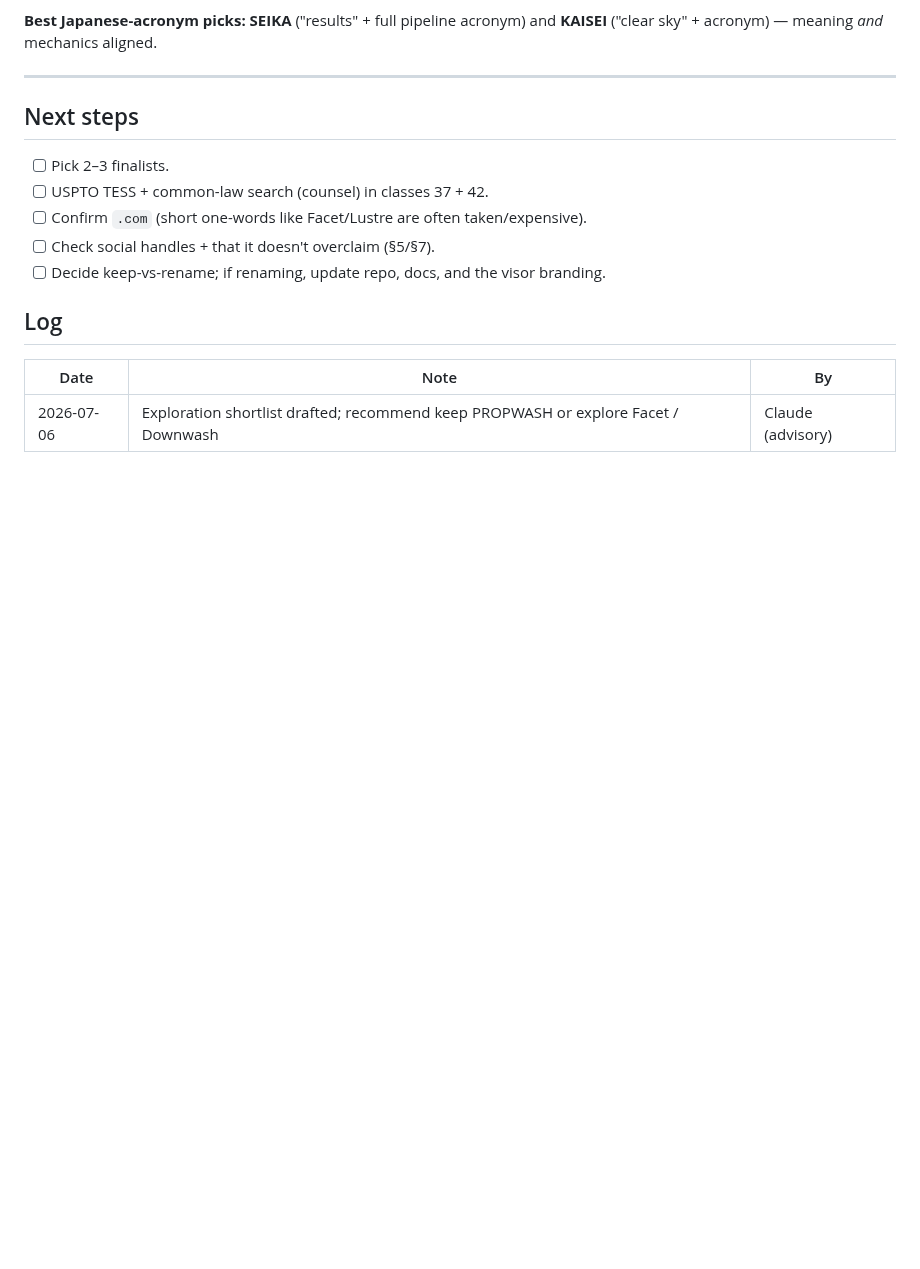
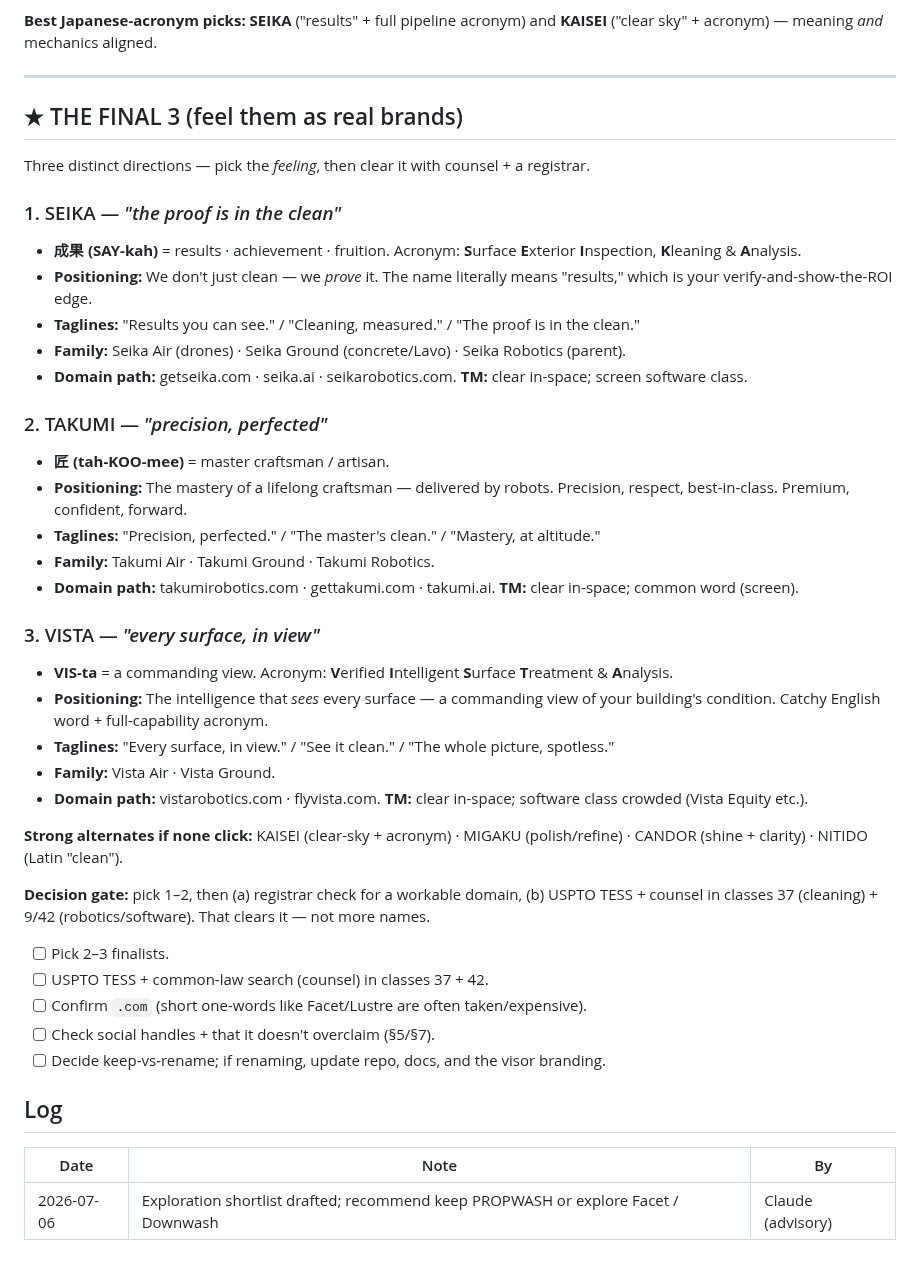
Before and after one commit to kjweinstein5-ops/Drone-cleaning, a Markdown page: docs/BRAND_NAMING.md, the part around the change. Rendered like a GitHub page; blank space fills up the shorter version.

Commit message:
docs: final 3 brand directions with taglines + positioning
SEIKA (成果 "results" — proof-of-clean; Surface Exterior Inspection
Kleaning & Analysis), TAKUMI (匠 master craftsman — precision/premium),
VISTA (a commanding view — Verified Intelligent Surface Treatment &
Analysis). Each with positioning, taglines, air/ground family, domain
path, TM note. Alternates: Kaisei/Migaku/Candor/Nitido. Decision gate:
registrar + USPTO/counsel in classes 37/9/42.

Co-Authored-By: Claude <noreply@anthropic.com>

```diff
--- a/docs/BRAND_NAMING.md
+++ b/docs/BRAND_NAMING.md
@@ -436,7 +436,41 @@ first; the domain is a solvable, secondary step.
 
 ---
 
-## Next steps
+## ★ THE FINAL 3 (feel them as real brands)
+
+Three distinct directions — pick the *feeling*, then clear it with counsel + a registrar.
+
+### 1. SEIKA — *"the proof is in the clean"*
+- **成果 (SAY-kah)** = results · achievement · fruition. Acronym: **S**urface **E**xterior
+  **I**nspection, **K**leaning & **A**nalysis.
+- **Positioning:** We don't just clean — we *prove* it. The name literally means "results,"
+  which is your verify-and-show-the-ROI edge.
+- **Taglines:** "Results you can see." / "Cleaning, measured." / "The proof is in the clean."
+- **Family:** Seika Air (drones) · Seika Ground (concrete/Lavo) · Seika Robotics (parent).
+- **Domain path:** getseika.com · seika.ai · seikarobotics.com. **TM:** clear in-space; screen software class.
+
+### 2. TAKUMI — *"precision, perfected"*
+- **匠 (tah-KOO-mee)** = master craftsman / artisan.
+- **Positioning:** The mastery of a lifelong craftsman — delivered by robots. Precision,
+  respect, best-in-class. Premium, confident, forward.
+- **Taglines:** "Precision, perfected." / "The master's clean." / "Mastery, at altitude."
+- **Family:** Takumi Air · Takumi Ground · Takumi Robotics.
+- **Domain path:** takumirobotics.com · gettakumi.com · takumi.ai. **TM:** clear in-space; common word (screen).
+
+### 3. VISTA — *"every surface, in view"*
+- **VIS-ta** = a commanding view. Acronym: **V**erified **I**ntelligent **S**urface
+  **T**reatment & **A**nalysis.
+- **Positioning:** The intelligence that *sees* every surface — a commanding view of your
+  building's condition. Catchy English word + full-capability acronym.
+- **Taglines:** "Every surface, in view." / "See it clean." / "The whole picture, spotless."
+- **Family:** Vista Air · Vista Ground.
+- **Domain path:** vistarobotics.com · flyvista.com. **TM:** clear in-space; software class crowded (Vista Equity etc.).
+
+**Strong alternates if none click:** KAISEI (clear-sky + acronym) · MIGAKU (polish/refine) ·
+CANDOR (shine + clarity) · NITIDO (Latin "clean").
+
+**Decision gate:** pick 1–2, then (a) registrar check for a workable domain, (b) USPTO
+TESS + counsel in classes 37 (cleaning) + 9/42 (robotics/software). That clears it — not more names.
 - [ ] Pick 2–3 finalists.
 - [ ] USPTO TESS + common-law search (counsel) in classes 37 + 42.
 - [ ] Confirm `.com` (short one-words like Facet/Lustre are often taken/expensive).
```
